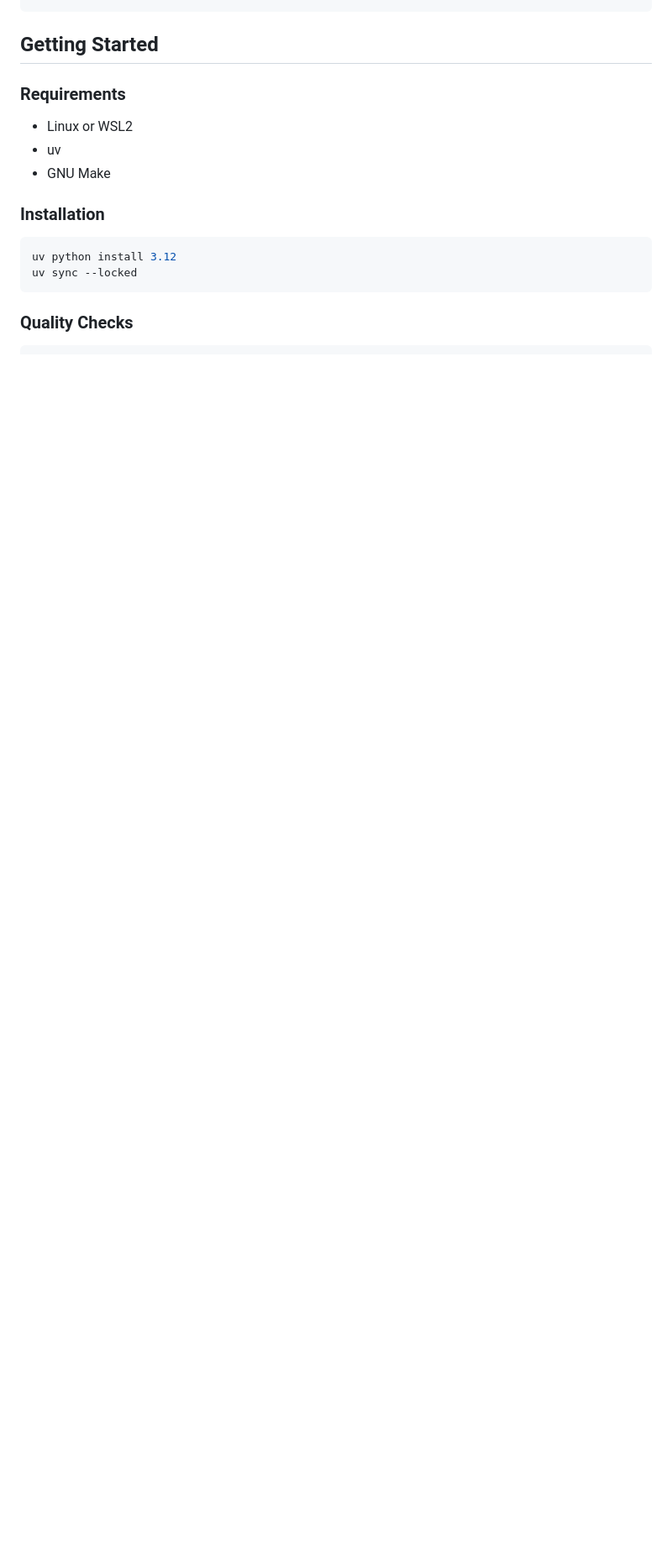
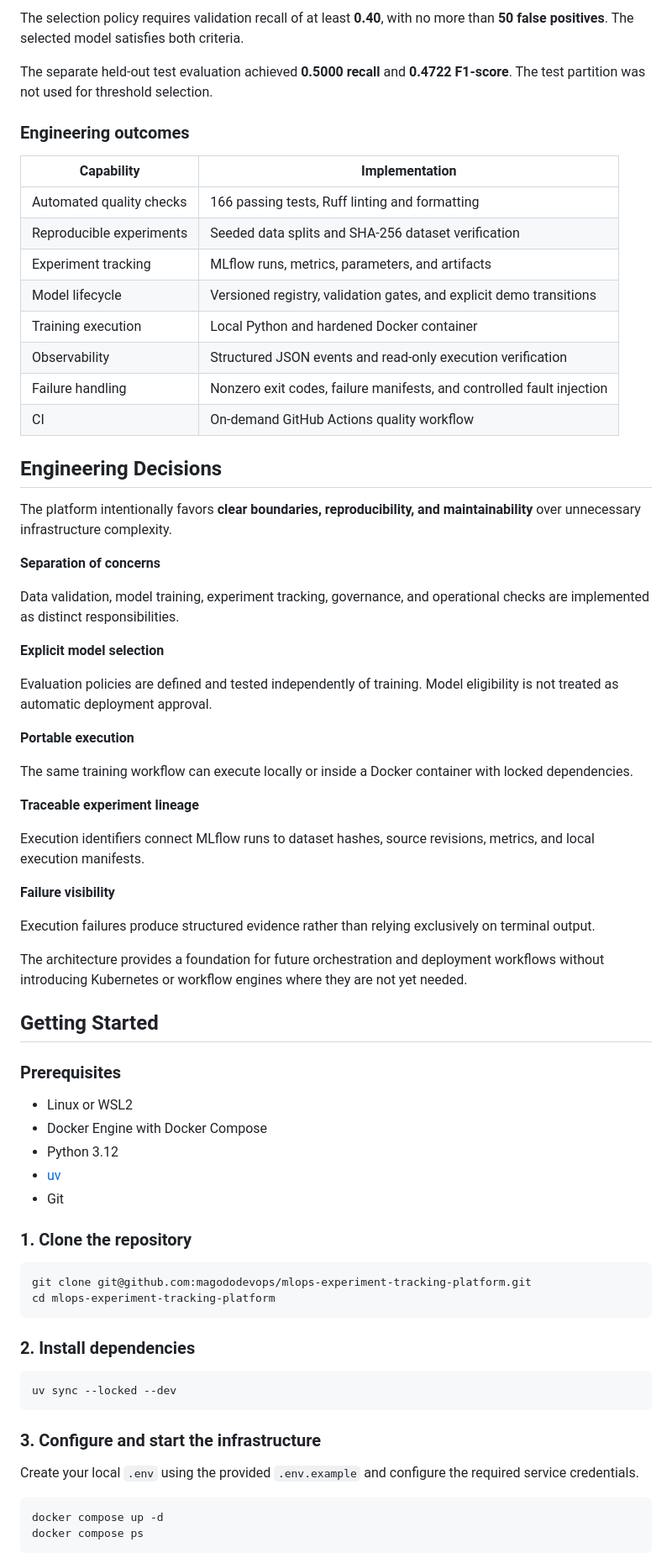
Before and after one commit to magododevops/mlops-experiment-tracking-platform, a Markdown page: README.md, the part around one of its changes. Shown at 84% size. GitHub-like rendering; blank space fills up the shorter version.

````diff
--- a/README.md
+++ b/README.md
@@ -39,17 +45,75 @@ Makefile                       Development commands
+The selection policy requires validation recall of at least **0.40**, with no more than **50 false positives**. The selected model satisfies both criteria.
+
+The separate held-out test evaluation achieved **0.5000 recall** and **0.4722 F1-score**. The test partition was not used for threshold selection.
+
+### Engineering outcomes
+
+| Capability | Implementation |
+|---|---|
+| Automated quality checks | 166 passing tests, Ruff linting and formatting |
+| Reproducible experiments | Seeded data splits and SHA-256 dataset verification |
+| Experiment tracking | MLflow runs, metrics, parameters, and artifacts |
+| Model lifecycle | Versioned registry, validation gates, and explicit demo transitions |
+| Training execution | Local Python and hardened Docker container |
+| Observability | Structured JSON events and read-only execution verification |
+| Failure handling | Nonzero exit codes, failure manifests, and controlled fault injection |
+| CI | On-demand GitHub Actions quality workflow |
+
+## Engineering Decisions
+
+The platform intentionally favors **clear boundaries, reproducibility, and maintainability** over unnecessary infrastructure complexity.
+
+**Separation of concerns**
+
+Data validation, model training, experiment tracking, governance, and operational checks are implemented as distinct responsibilities.
+
+**Explicit model selection**
+
+Evaluation policies are defined and tested independently of training. Model eligibility is not treated as automatic deployment approval.
+
+**Portable execution**
+
+The same training workflow can execute locally or inside a Docker container with locked dependencies.
+
+**Traceable experiment lineage**
+
+Execution identifiers connect MLflow runs to dataset hashes, source revisions, metrics, and local execution manifests.
+
+**Failure visibility**
+
+Execution failures produce structured evidence rather than relying exclusively on terminal output.
+
+The architecture provides a foundation for future orchestration and deployment workflows without introducing Kubernetes or workflow engines where they are not yet needed.
 
 ## Getting Started
 
-### Requirements
+### Prerequisites
 
 - Linux or WSL2
-- uv
-- GNU Make
+- Docker Engine with Docker Compose
+- Python 3.12
+- [uv](https://docs.astral.sh/uv/)
+- Git
 
-### Installation
+### 1. Clone the repository
 
 ```bash
-uv python install 3.12
-uv sync --locked
+git clone git@github.com:magododevops/mlops-experiment-tracking-platform.git
+cd mlops-experiment-tracking-platform
 ```
 
-### Quality Checks
+### 2. Install dependencies
+
+```bash
+uv sync --locked --dev
+```
+
+### 3. Configure and start the infrastructure
+
+Create your local `.env` using the provided `.env.example` and configure the required service credentials.
+
+```bash
+docker compose up -d
+docker compose ps
+```
+
````
Also changed, not shown: other parts of README.md (+99 -77 lines), docs/architecture/overview.drawio.png (deleted), docs/architecture/overview.png (added), 3 other files.
